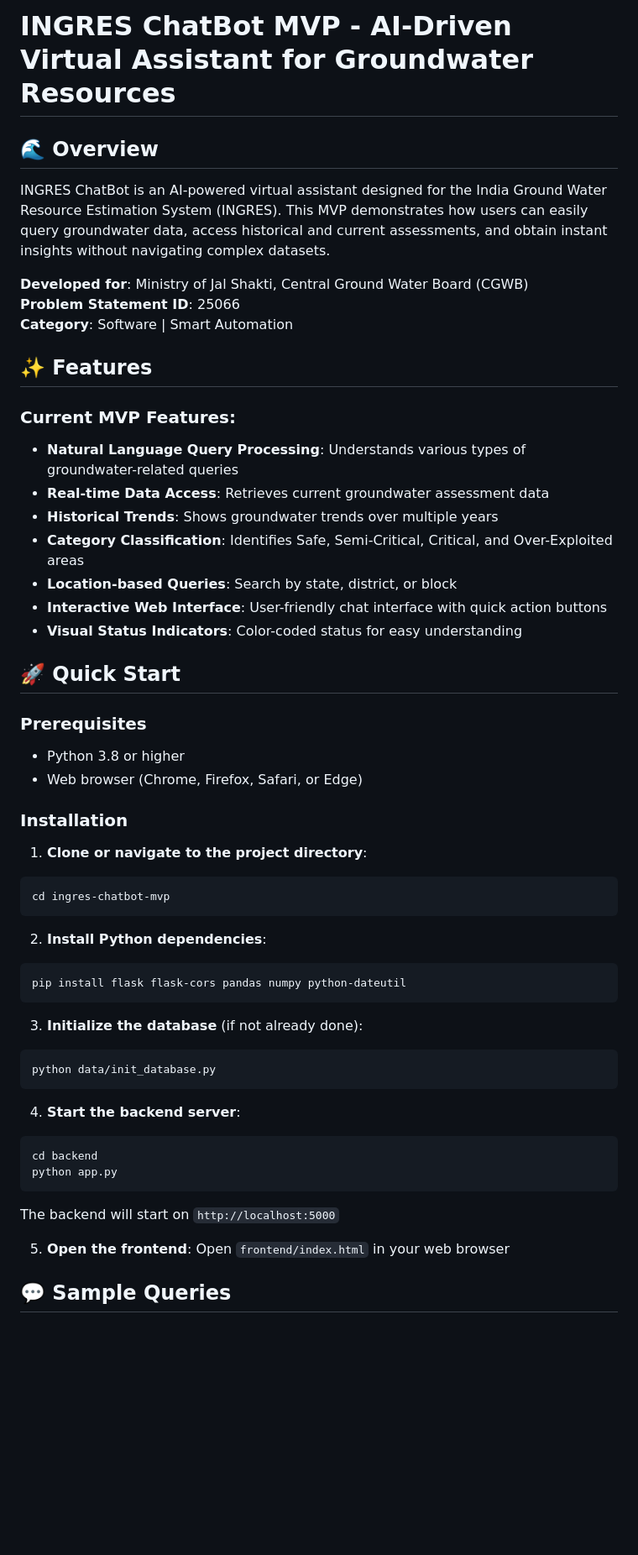
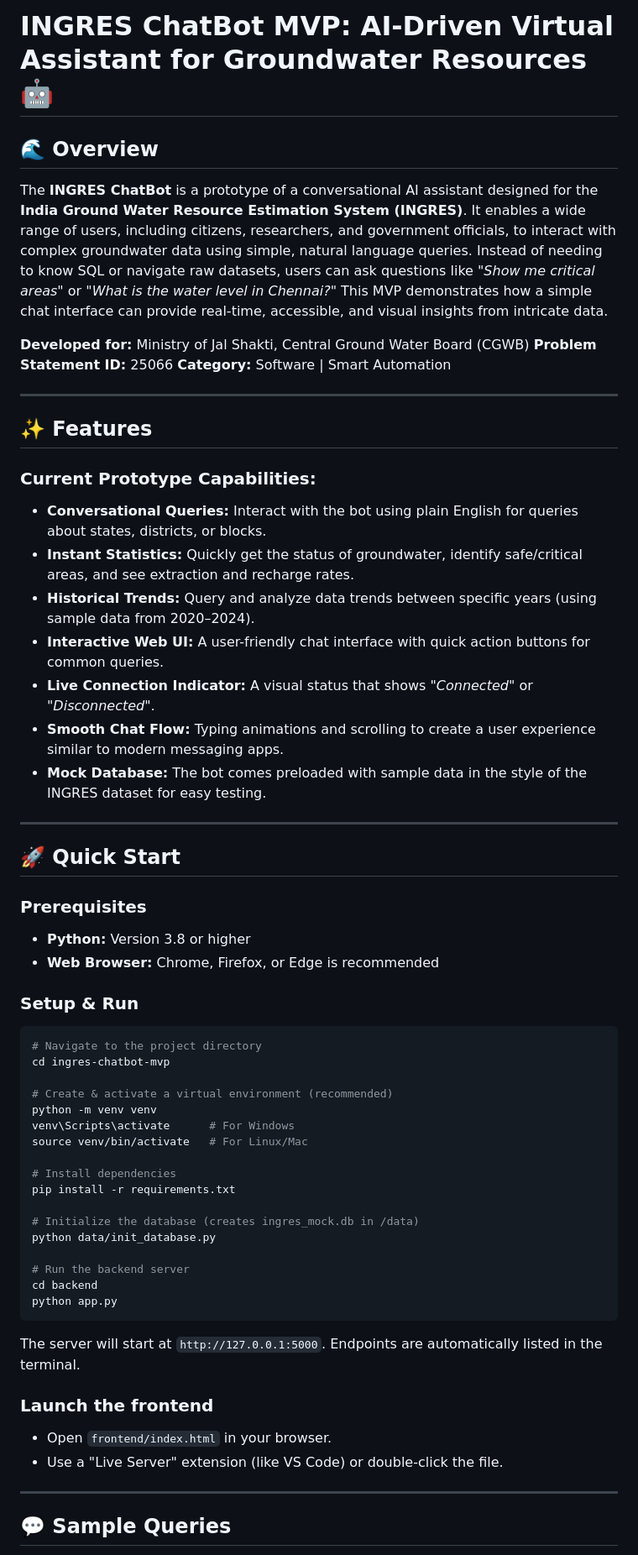
Before and after one commit to Chetan-2715/INGRES-Prototype, a Markdown page: README.md, the part around one of its changes. Shown at 84% size. Drawn GitHub-style; blank space fills up the shorter version.

````diff
--- a/README.md
+++ b/README.md
@@ -1,56 +1,66 @@
-# INGRES ChatBot MVP - AI-Driven Virtual Assistant for Groundwater Resources
+# INGRES ChatBot MVP: AI-Driven Virtual Assistant for Groundwater Resources 🤖
 
 ## 🌊 Overview
 
-INGRES ChatBot is an AI-powered virtual assistant designed for the India Ground Water Resource Estimation System (INGRES). This MVP demonstrates how users can easily query groundwater data, access historical and current assessments, and obtain instant insights without navigating complex datasets.
+The **INGRES ChatBot** is a prototype of a conversational AI assistant designed for the **India Ground Water Resource Estimation System (INGRES)**. It enables a wide range of users, including citizens, researchers, and government officials, to interact with complex groundwater data using simple, natural language queries. Instead of needing to know SQL or navigate raw datasets, users can ask questions like *"Show me critical areas"* or *"What is the water level in Chennai?"* This MVP demonstrates how a simple chat interface can provide real-time, accessible, and visual insights from intricate data.
 
-**Developed for**: Ministry of Jal Shakti, Central Ground Water Board (CGWB)
-**Problem Statement ID**: 25066
-**Category**: Software | Smart Automation
+**Developed for:** Ministry of Jal Shakti, Central Ground Water Board (CGWB)
+**Problem Statement ID:** 25066
+**Category:** Software | Smart Automation
+
+---
 
 ## ✨ Features
 
-### Current MVP Features:
-- **Natural Language Query Processing**: Understands various types of groundwater-related queries
-- **Real-time Data Access**: Retrieves current groundwater assessment data
-- **Historical Trends**: Shows groundwater trends over multiple years
-- **Category Classification**: Identifies Safe, Semi-Critical, Critical, and Over-Exploited areas
-- **Location-based Queries**: Search by state, district, or block
-- **Interactive Web Interface**: User-friendly chat interface with quick action buttons
-- **Visual Status Indicators**: Color-coded status for easy understanding
+### Current Prototype Capabilities:
+
+* **Conversational Queries:** Interact with the bot using plain English for queries about states, districts, or blocks.
+* **Instant Statistics:** Quickly get the status of groundwater, identify safe/critical areas, and see extraction and recharge rates.
+* **Historical Trends:** Query and analyze data trends between specific years (using sample data from 2020–2024).
+* **Interactive Web UI:** A user-friendly chat interface with quick action buttons for common queries.
+* **Live Connection Indicator:** A visual status that shows *"Connected"* or *"Disconnected"*.
+* **Smooth Chat Flow:** Typing animations and scrolling to create a user experience similar to modern messaging apps.
+* **Mock Database:** The bot comes preloaded with sample data in the style of the INGRES dataset for easy testing.
+
+---
 
 ## 🚀 Quick Start
 
 ### Prerequisites
-- Python 3.8 or higher
-- Web browser (Chrome, Firefox, Safari, or Edge)
 
-### Installation
+* **Python:** Version 3.8 or higher
+* **Web Browser:** Chrome, Firefox, or Edge is recommended
 
-1. **Clone or navigate to the project directory**:
+### Setup & Run
+
 ```bash
+# Navigate to the project directory
 cd ingres-chatbot-mvp
-```
 
-2. **Install Python dependencies**:
-```bash
-pip install flask flask-cors pandas numpy python-dateutil
-```
+# Create & activate a virtual environment (recommended)
+python -m venv venv
+venv\Scripts\activate      # For Windows
+source venv/bin/activate   # For Linux/Mac
 
-3. **Initialize the database** (if not already done):
-```bash
+# Install dependencies
+pip install -r requirements.txt
+
+# Initialize the database (creates ingres_mock.db in /data)
 python data/init_database.py
-```
 
-4. **Start the backend server**:
-```bash
+# Run the backend server
 cd backend
 python app.py
 ```
-The backend will start on `http://localhost:5000`
 
-5. **Open the frontend**:
-Open `frontend/index.html` in your web browser
+The server will start at `http://127.0.0.1:5000`. Endpoints are automatically listed in the terminal.
+
+### Launch the frontend
+
+* Open `frontend/index.html` in your browser.
+* Use a "Live Server" extension (like VS Code) or double-click the file.
+
+---
 
 ## 💬 Sample Queries
 
````
Also changed, not shown: other parts of README.md (+76 -131 lines).
